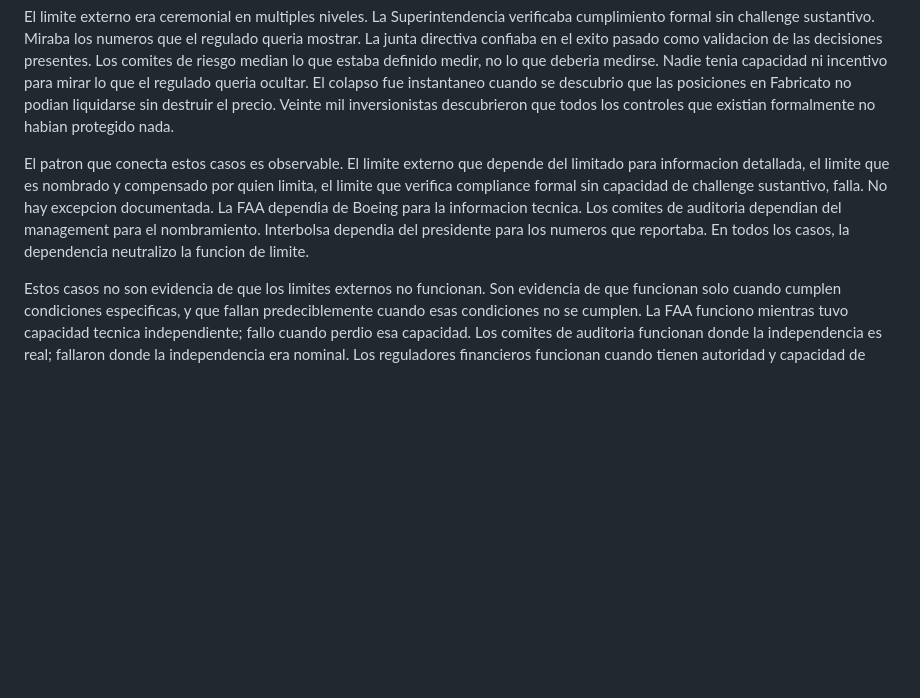
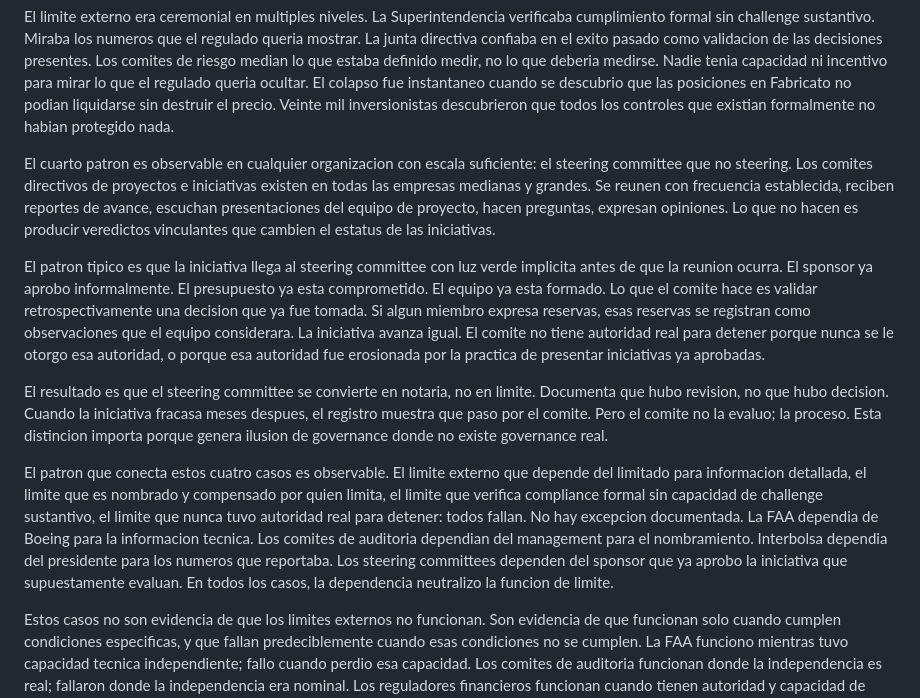
Before and after one commit to gonzalezulises/mas-control-mas-caos, a Markdown page: chapters/drafts/B5.6-cuando-el-limite-falla.md, the part around the change. Drawn GitHub-style; blank space fills up the shorter version.

Commit message:
B5.6: Agrega caso 4 (steering committees que no steering)
Contenido agregado:
- Patrón observable en organizaciones con escala suficiente
- Luz verde implícita antes de llegar al comité
- Validación retrospectiva vs. decisión prospectiva
- "El steering committee se convierte en notaría, no en límite"
- Integración con resumen de 4 casos análogos

Capítulo ahora completo: 4,298 palabras (rango 4,000-5,500)

🤖 Generated with [Claude Code](https://claude.com/claude-code)

Co-Authored-By: Claude Opus 4.5 <noreply@anthropic.com>

```diff
--- a/chapters/drafts/B5.6-cuando-el-limite-falla.md
+++ b/chapters/drafts/B5.6-cuando-el-limite-falla.md
@@ -70,7 +70,13 @@ Pero el corredor estaba operando un esquema de repos apalancados sobre acciones
 
 El limite externo era ceremonial en multiples niveles. La Superintendencia verificaba cumplimiento formal sin challenge sustantivo. Miraba los numeros que el regulado queria mostrar. La junta directiva confiaba en el exito pasado como validacion de las decisiones presentes. Los comites de riesgo median lo que estaba definido medir, no lo que deberia medirse. Nadie tenia capacidad ni incentivo para mirar lo que el regulado queria ocultar. El colapso fue instantaneo cuando se descubrio que las posiciones en Fabricato no podian liquidarse sin destruir el precio. Veinte mil inversionistas descubrieron que todos los controles que existian formalmente no habian protegido nada.
 
-El patron que conecta estos casos es observable. El limite externo que depende del limitado para informacion detallada, el limite que es nombrado y compensado por quien limita, el limite que verifica compliance formal sin capacidad de challenge sustantivo, falla. No hay excepcion documentada. La FAA dependia de Boeing para la informacion tecnica. Los comites de auditoria dependian del management para el nombramiento. Interbolsa dependia del presidente para los numeros que reportaba. En todos los casos, la dependencia neutralizo la funcion de limite.
+El cuarto patron es observable en cualquier organizacion con escala suficiente: el steering committee que no steering. Los comites directivos de proyectos e iniciativas existen en todas las empresas medianas y grandes. Se reunen con frecuencia establecida, reciben reportes de avance, escuchan presentaciones del equipo de proyecto, hacen preguntas, expresan opiniones. Lo que no hacen es producir veredictos vinculantes que cambien el estatus de las iniciativas.
+
+El patron tipico es que la iniciativa llega al steering committee con luz verde implicita antes de que la reunion ocurra. El sponsor ya aprobo informalmente. El presupuesto ya esta comprometido. El equipo ya esta formado. Lo que el comite hace es validar retrospectivamente una decision que ya fue tomada. Si algun miembro expresa reservas, esas reservas se registran como observaciones que el equipo considerara. La iniciativa avanza igual. El comite no tiene autoridad real para detener porque nunca se le otorgo esa autoridad, o porque esa autoridad fue erosionada por la practica de presentar iniciativas ya aprobadas.
+
+El resultado es que el steering committee se convierte en notaria, no en limite. Documenta que hubo revision, no que hubo decision. Cuando la iniciativa fracasa meses despues, el registro muestra que paso por el comite. Pero el comite no la evaluo; la proceso. Esta distincion importa porque genera ilusion de governance donde no existe governance real.
+
+El patron que conecta estos cuatro casos es observable. El limite externo que depende del limitado para informacion detallada, el limite que es nombrado y compensado por quien limita, el limite que verifica compliance formal sin capacidad de challenge sustantivo, el limite que nunca tuvo autoridad real para detener: todos fallan. No hay excepcion documentada. La FAA dependia de Boeing para la informacion tecnica. Los comites de auditoria dependian del management para el nombramiento. Interbolsa dependia del presidente para los numeros que reportaba. Los steering committees dependen del sponsor que ya aprobo la iniciativa que supuestamente evaluan. En todos los casos, la dependencia neutralizo la funcion de limite.
 
 Estos casos no son evidencia de que los limites externos no funcionan. Son evidencia de que funcionan solo cuando cumplen condiciones especificas, y que fallan predeciblemente cuando esas condiciones no se cumplen. La FAA funciono mientras tuvo capacidad tecnica independiente; fallo cuando perdio esa capacidad. Los comites de auditoria funcionan donde la independencia es real; fallaron donde la independencia era nominal. Los reguladores financieros funcionan cuando tienen autoridad y capacidad de challenge sustantivo; fallan cuando verifican compliance formal sin escrutinio de fondo.
 
```
